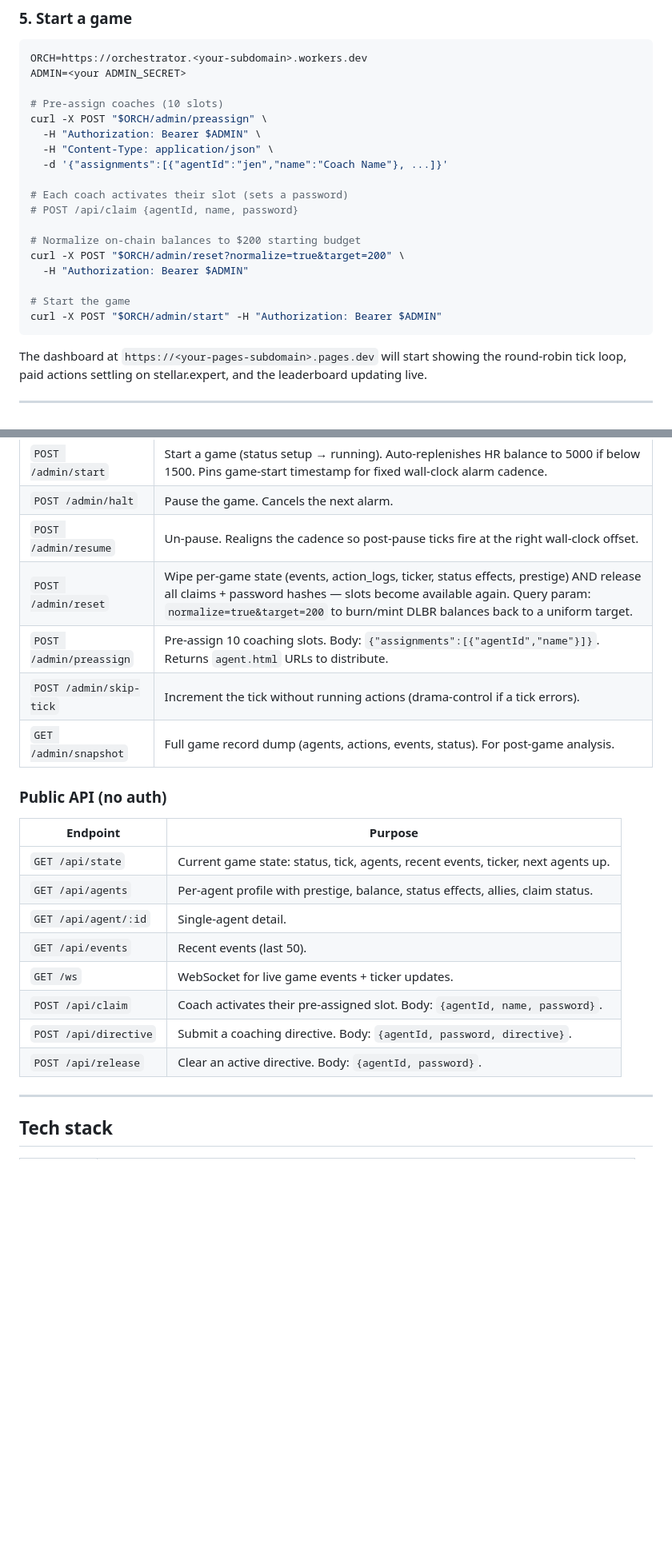
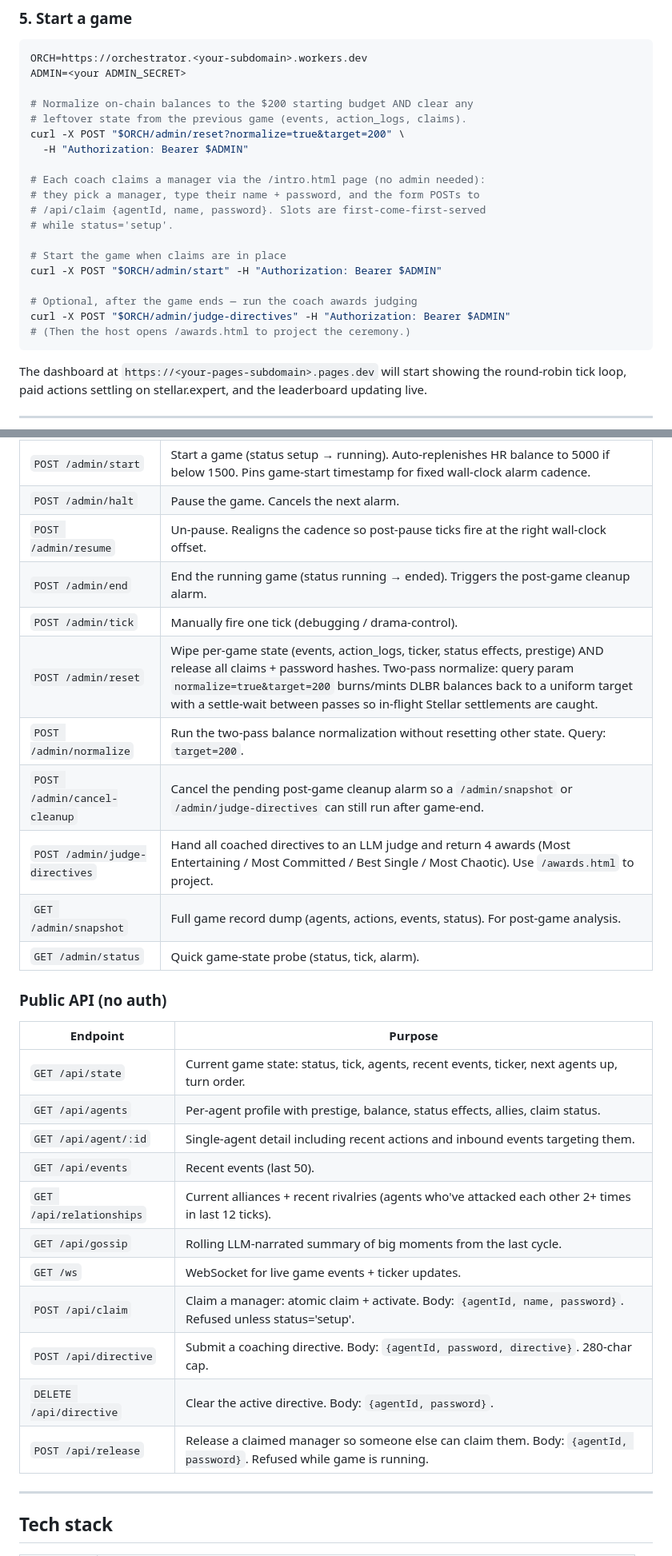
Before and after one commit to briwylde08/quarterly-ascension, a Markdown page: README.md, 2 parts joined by grey strips. Shown at 80% size. Rendered like a GitHub page; blank space fills up the shorter version.

````diff
--- a/README.md
+++ b/README.md
@@ -104,21 +106,22 @@ npm run deploy:display
 ORCH=https://orchestrator.<your-subdomain>.workers.dev
 ADMIN=<your ADMIN_SECRET>
 
-# Pre-assign coaches (10 slots)
-curl -X POST "$ORCH/admin/preassign" \
-  -H "Authorization: Bearer $ADMIN" \
-  -H "Content-Type: application/json" \
-  -d '{"assignments":[{"agentId":"jen","name":"Coach Name"}, ...]}'
-
-# Each coach activates their slot (sets a password)
-# POST /api/claim {agentId, name, password}
-
-# Normalize on-chain balances to $200 starting budget
+# Normalize on-chain balances to the $200 starting budget AND clear any
+# leftover state from the previous game (events, action_logs, claims).
 curl -X POST "$ORCH/admin/reset?normalize=true&target=200" \
   -H "Authorization: Bearer $ADMIN"
 
-# Start the game
+# Each coach claims a manager via the /intro.html page (no admin needed):
+# they pick a manager, type their name + password, and the form POSTs to
+# /api/claim {agentId, name, password}. Slots are first-come-first-served
+# while status='setup'.
+
+# Start the game when claims are in place
 curl -X POST "$ORCH/admin/start" -H "Authorization: Bearer $ADMIN"
+
+# Optional, after the game ends — run the coach awards judging
+curl -X POST "$ORCH/admin/judge-directives" -H "Authorization: Bearer $ADMIN"
+# (Then the host opens /awards.html to project the ceremony.)
 ```
 
 The dashboard at `https://<your-pages-subdomain>.pages.dev` will start showing the round-robin tick loop, paid actions settling on stellar.expert, and the leaderboard updating live.
@@ -210,23 +216,30 @@ All endpoints require `Authorization: Bearer $ADMIN_SECRET`.
 | `POST /admin/start` | Start a game (status setup → running). Auto-replenishes HR balance to 5000 if below 1500. Pins game-start timestamp for fixed wall-clock alarm cadence. |
 | `POST /admin/halt` | Pause the game. Cancels the next alarm. |
 | `POST /admin/resume` | Un-pause. Realigns the cadence so post-pause ticks fire at the right wall-clock offset. |
-| `POST /admin/reset` | Wipe per-game state (events, action_logs, ticker, status effects, prestige) AND release all claims + password hashes — slots become available again. Query param: `normalize=true&target=200` to burn/mint DLBR balances back to a uniform target. |
-| `POST /admin/preassign` | Pre-assign 10 coaching slots. Body: `{"assignments":[{"agentId","name"}]}`. Returns `agent.html` URLs to distribute. |
-| `POST /admin/skip-tick` | Increment the tick without running actions (drama-control if a tick errors). |
+| `POST /admin/end` | End the running game (status running → ended). Triggers the post-game cleanup alarm. |
+| `POST /admin/tick` | Manually fire one tick (debugging / drama-control). |
+| `POST /admin/reset` | Wipe per-game state (events, action_logs, ticker, status effects, prestige) AND release all claims + password hashes. Two-pass normalize: query param `normalize=true&target=200` burns/mints DLBR balances back to a uniform target with a settle-wait between passes so in-flight Stellar settlements are caught. |
+| `POST /admin/normalize` | Run the two-pass balance normalization without resetting other state. Query: `target=200`. |
+| `POST /admin/cancel-cleanup` | Cancel the pending post-game cleanup alarm so a `/admin/snapshot` or `/admin/judge-directives` can still run after game-end. |
+| `POST /admin/judge-directives` | Hand all coached directives to an LLM judge and return 4 awards (Most Entertaining / Most Committed / Best Single / Most Chaotic). Use `/awards.html` to project. |
 | `GET /admin/snapshot` | Full game record dump (agents, actions, events, status). For post-game analysis. |
+| `GET /admin/status` | Quick game-state probe (status, tick, alarm). |
 
 ### Public API (no auth)
 
 | Endpoint | Purpose |
 |---|---|
-| `GET /api/state` | Current game state: status, tick, agents, recent events, ticker, next agents up. |
+| `GET /api/state` | Current game state: status, tick, agents, recent events, ticker, next agents up, turn order. |
 | `GET /api/agents` | Per-agent profile with prestige, balance, status effects, allies, claim status. |
-| `GET /api/agent/:id` | Single-agent detail. |
+| `GET /api/agent/:id` | Single-agent detail including recent actions and inbound events targeting them. |
 | `GET /api/events` | Recent events (last 50). |
+| `GET /api/relationships` | Current alliances + recent rivalries (agents who've attacked each other 2+ times in last 12 ticks). |
+| `GET /api/gossip` | Rolling LLM-narrated summary of big moments from the last cycle. |
 | `GET /ws` | WebSocket for live game events + ticker updates. |
-| `POST /api/claim` | Coach activates their pre-assigned slot. Body: `{agentId, name, password}`. |
-| `POST /api/directive` | Submit a coaching directive. Body: `{agentId, password, directive}`. |
-| `POST /api/release` | Clear an active directive. Body: `{agentId, password}`. |
+| `POST /api/claim` | Claim a manager: atomic claim + activate. Body: `{agentId, name, password}`. Refused unless status='setup'. |
+| `POST /api/directive` | Submit a coaching directive. Body: `{agentId, password, directive}`. 280-char cap. |
+| `DELETE /api/directive` | Clear the active directive. Body: `{agentId, password}`. |
+| `POST /api/release` | Release a claimed manager so someone else can claim them. Body: `{agentId, password}`. Refused while game is running. |
 
 ---
 
````
Also changed, not shown: other parts of README.md (+17 -13 lines).
